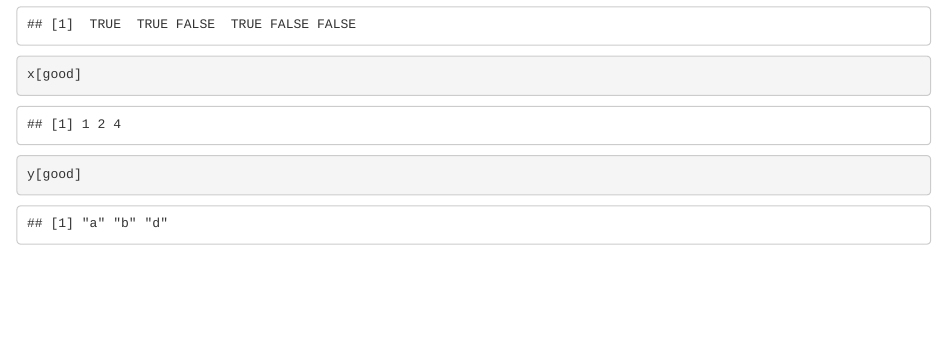
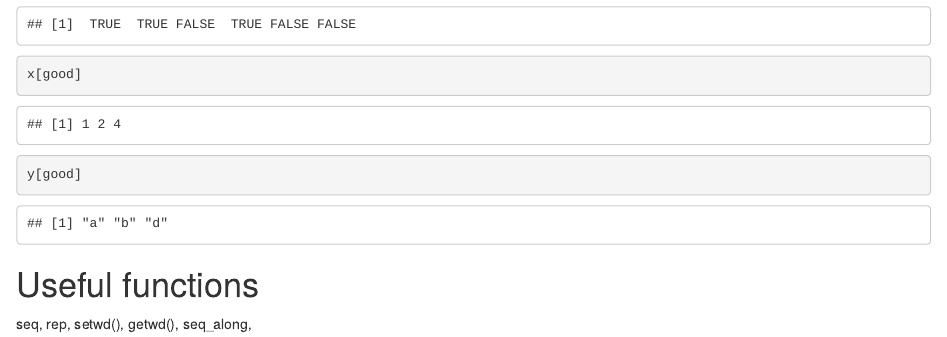
Before and after one commit to LuigiBot/datasciencecoursera, an R Markdown document (RProgramming_Week1.Rmd): the page in a window 1100 px wide, from 4880 px down. Rendered offline with R 4.5, knitr and Pandoc, with nearby package versions; some code elsewhere in the file could not run offline.

Commit message:
Adding latest functions of Week1

````diff
--- a/RProgramming_Week1.Rmd
+++ b/RProgramming_Week1.Rmd
@@ -179,3 +179,7 @@ good
 x[good]
 y[good]
 ```
+
+# Useful functions
+
+seq, rep, setwd(), getwd(), seq_along,
````
